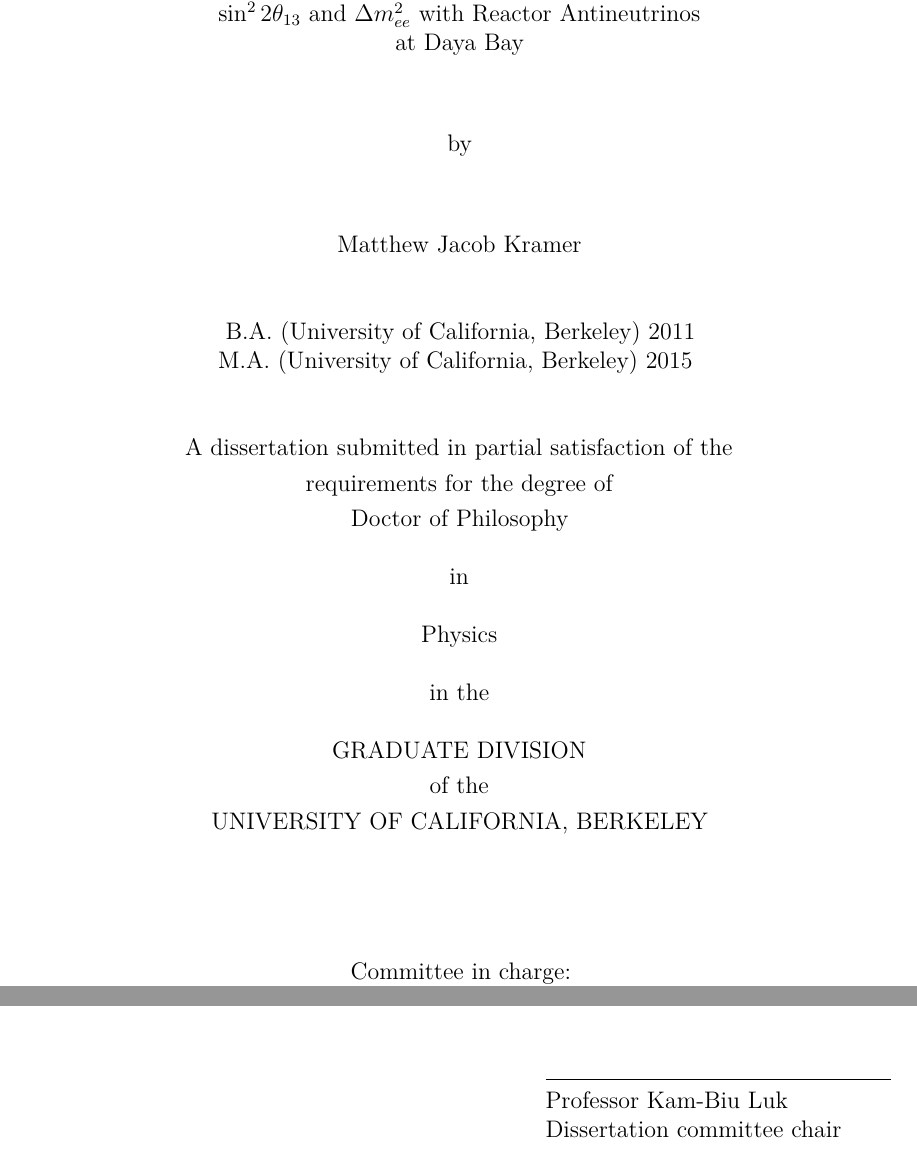
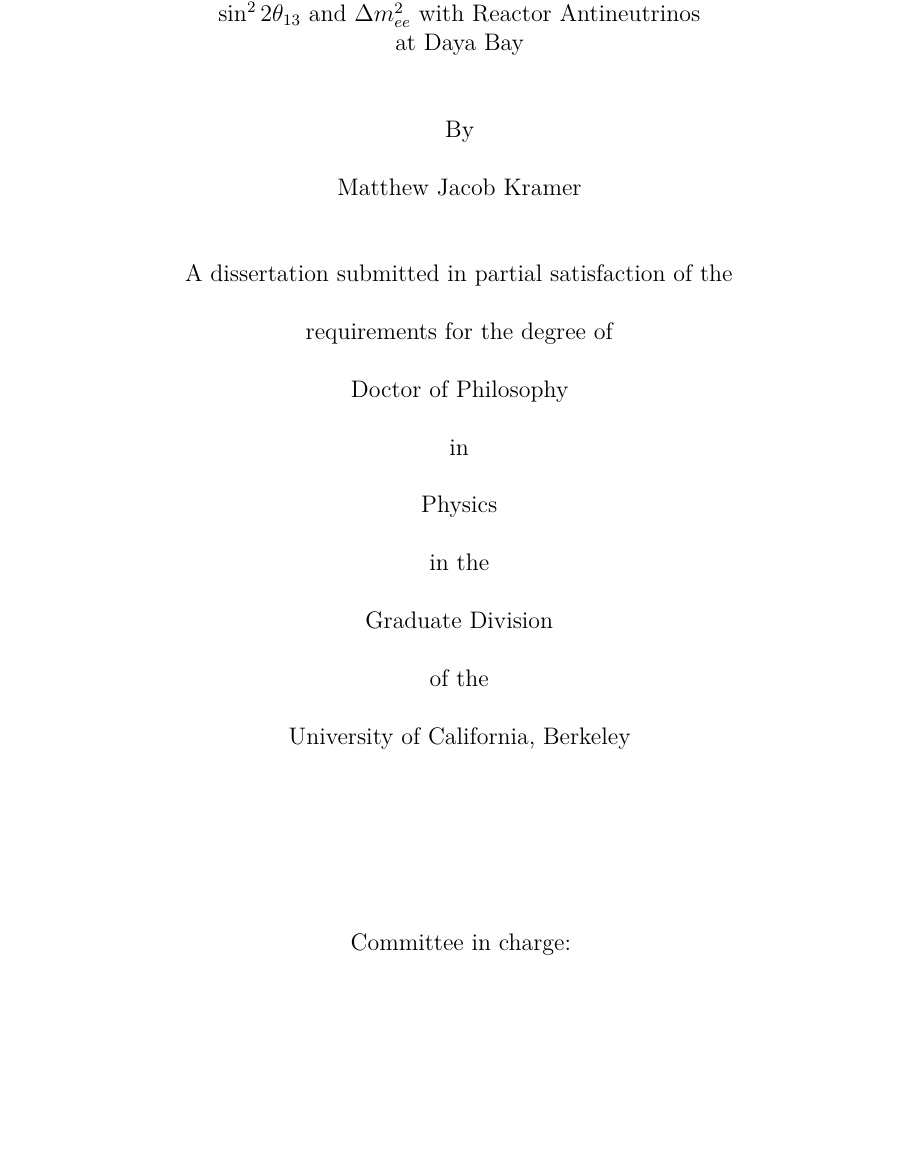
Before and after one commit to mjkramer/thesis, a LaTeX thesis (thesis.tex, which reads front/abstract.tex, front/cover.tex): two parts of pages 1 and 4 of 278 before the commit and part of page 1 of 278 after it, the two joined at a grey line, cut so that both start at the same text, the shorter picture padded with empty space. Compiled offline with XeLaTeX.

Commit message:
More reformatting

```diff
--- a/front/abstract.tex
+++ b/front/abstract.tex
@@ -27,13 +27,13 @@
 %
 % In addition, we perform a 2D search for a light sterile neutrino, setting stringent limits on $\sin^2 2\theta_{14}$ for $10^{-5} < \Delta m^2_{41} < 10^{-2}$. Compared to previous Daya Bay analyses, a novel feature of this work is the comprehensive variation of event selection criteria, providing, for the first time, a quantitative demonstration that the analysis is stable with respect to such variations and that there is no need to alter the standard criteria for the sake of minimizing the uncertainty on the oscillation parameters.
 
-\SingleSpacing
-\vspace{2.5\baselineskip}
-\hfill
-\begin{minipage}{0.4\textwidth}
-  \hrule\vspace{0.4\baselineskip}
-  Professor Kam-Biu Luk\\
-  Dissertation committee chair
-\end{minipage}
+% \SingleSpacing
+% \vspace{2.5\baselineskip}
+% \hfill
+% \begin{minipage}{0.4\textwidth}
+%   \hrule\vspace{0.4\baselineskip}
+%   Professor Kam-Biu Luk\\
+%   Dissertation committee chair
+% \end{minipage}
 
 \clearpage
--- a/front/cover.tex
+++ b/front/cover.tex
@@ -1,32 +1,29 @@
 \begin{center}
   \MyTitle
 
-  \vspace{2.5\baselineskip} by % \csname f@size\endcsname\ \csname f@baselineskip\endcsname
+  \vspace{2\baselineskip} By % \csname f@size\endcsname\ \csname f@baselineskip\endcsname
 
-  \vspace{2.5\baselineskip} \MyAuthor
+  \vspace{\baselineskip} \MyAuthor
 
-  \vspace{2\baselineskip}
-  B.A. (University of California, Berkeley) 2011\\
-  M.A. (University of California, Berkeley) 2015
+  % \vspace{2\baselineskip}
+  % B.A. (University of California, Berkeley) 2011\\
+  % M.A. (University of California, Berkeley) 2015
   \vspace{2\baselineskip}
 
-  A dissertation submitted in partial satisfaction of the\\
-  \OnehalfSpacing\frontsize
-  requirements for the degree of\\
-  Doctor of Philosophy
-
-  \SingleSpacing\frontsize in
+  A dissertation submitted in partial satisfaction of the
+  \par\vspace{\baselineskip} requirements for the degree of
+  \par\vspace{\baselineskip} Doctor of Philosophy
+  \par\vspace{\baselineskip} in
   \par\vspace{\baselineskip} Physics
   \par\vspace{\baselineskip} in the
-  \par\vspace{\baselineskip}
-  GRADUATE DIVISION\\
-  \OnehalfSpacing\frontsize
-  of the\\
-  UNIVERSITY OF CALIFORNIA, BERKELEY
+  \par\vspace{\baselineskip} Graduate Division
+  \par\vspace{\baselineskip} of the
+  \par\vspace{\baselineskip} University of California, Berkeley
 
   \vfill\SingleSpacing\frontsize
 
-  Committee in charge:\\
+  Committee in charge:
+  \par\vspace{\baselineskip}
   Professor Kam-Biu Luk, Chair\\
   Professor Yury Kolomensky\\
   Professor Karl van Bibber
```
Also changed, not shown: chapters/AccAndDMC.tex (+1 -1 lines), front/dedication.tex (+7 -5 lines), thesis.tex (+3 -4 lines), front/abstract.tex (10 more changed lines).
